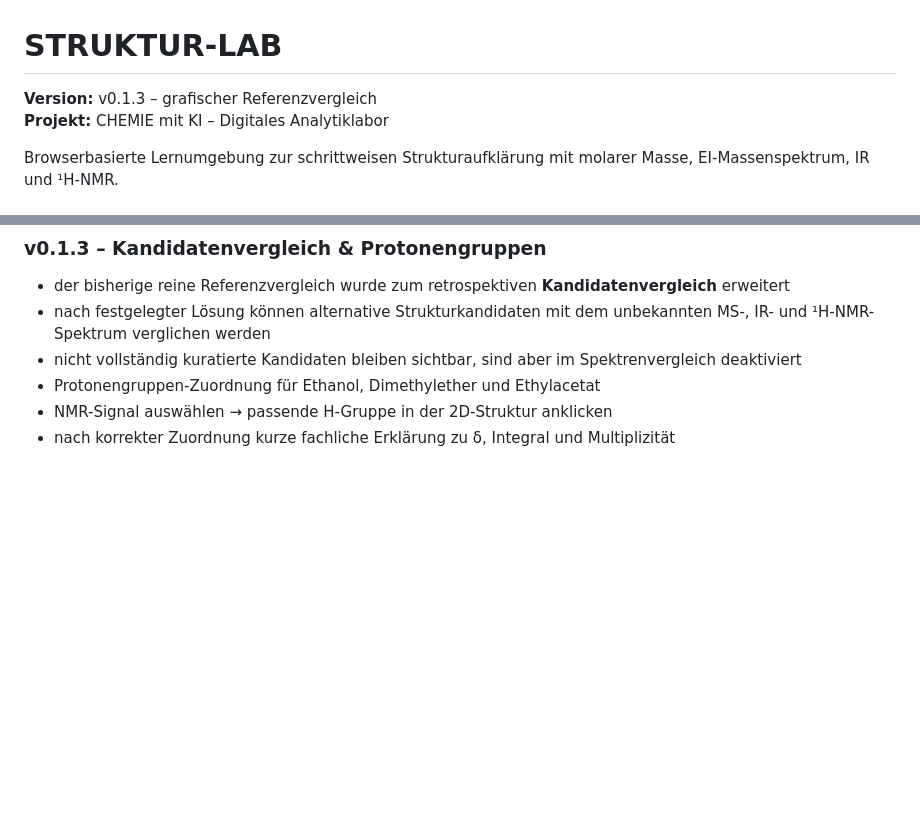
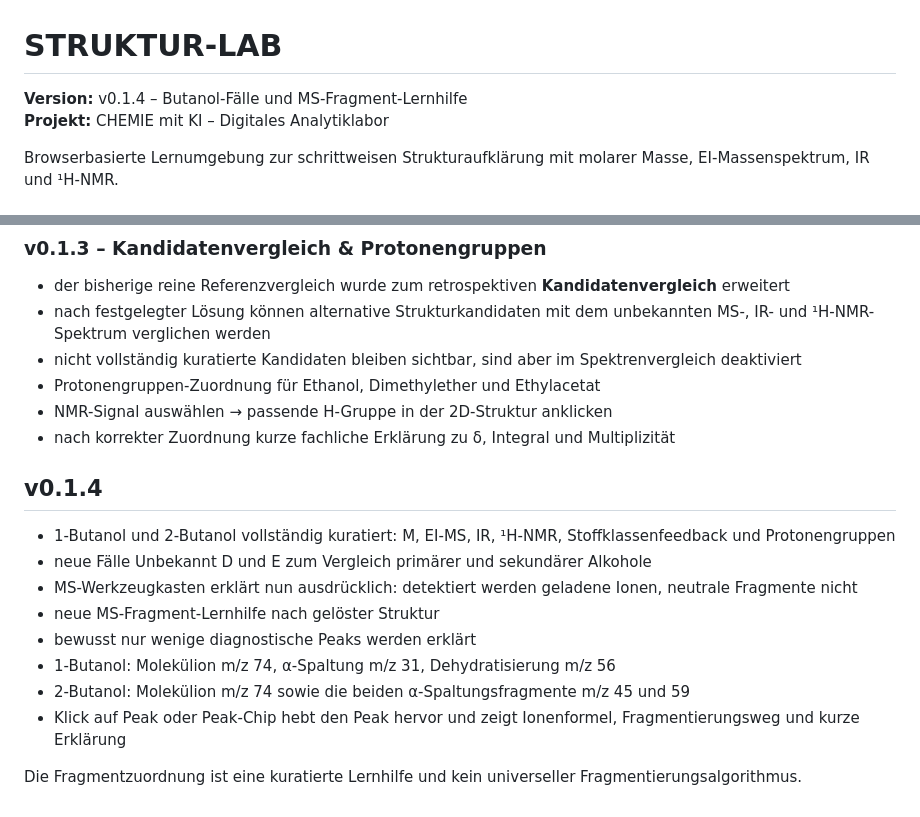
Before and after one commit to ekerzendorfer/STRUKTUR_LAB, a Markdown page: README.md, 2 parts joined by grey strips. Drawn GitHub-style; blank space fills up the shorter version.

Commit message:
docs: describe v0.1.4 butanol and MS learning

```diff
--- a/README.md
+++ b/README.md
@@ -1,6 +1,6 @@
 # STRUKTUR-LAB
 
-**Version:** v0.1.3 – grafischer Referenzvergleich
+**Version:** v0.1.4 – Butanol-Fälle und MS-Fragment-Lernhilfe
 **Projekt:** CHEMIE mit KI – Digitales Analytiklabor
 
 Browserbasierte Lernumgebung zur schrittweisen Strukturaufklärung mit molarer Masse, EI-Massenspektrum, IR und ¹H-NMR.
@@ -88,3 +88,17 @@ Der Referenzvergleich stützt die spektroskopische Strukturhypothese. Im später
 - Protonengruppen-Zuordnung für Ethanol, Dimethylether und Ethylacetat
 - NMR-Signal auswählen → passende H-Gruppe in der 2D-Struktur anklicken
 - nach korrekter Zuordnung kurze fachliche Erklärung zu δ, Integral und Multiplizität
+
+
+## v0.1.4
+
+- 1-Butanol und 2-Butanol vollständig kuratiert: M, EI-MS, IR, ¹H-NMR, Stoffklassenfeedback und Protonengruppen
+- neue Fälle Unbekannt D und E zum Vergleich primärer und sekundärer Alkohole
+- MS-Werkzeugkasten erklärt nun ausdrücklich: detektiert werden geladene Ionen, neutrale Fragmente nicht
+- neue MS-Fragment-Lernhilfe nach gelöster Struktur
+- bewusst nur wenige diagnostische Peaks werden erklärt
+- 1-Butanol: Molekülion m/z 74, α-Spaltung m/z 31, Dehydratisierung m/z 56
+- 2-Butanol: Molekülion m/z 74 sowie die beiden α-Spaltungsfragmente m/z 45 und 59
+- Klick auf Peak oder Peak-Chip hebt den Peak hervor und zeigt Ionenformel, Fragmentierungsweg und kurze Erklärung
+
+Die Fragmentzuordnung ist eine kuratierte Lernhilfe und kein universeller Fragmentierungsalgorithmus.
```
